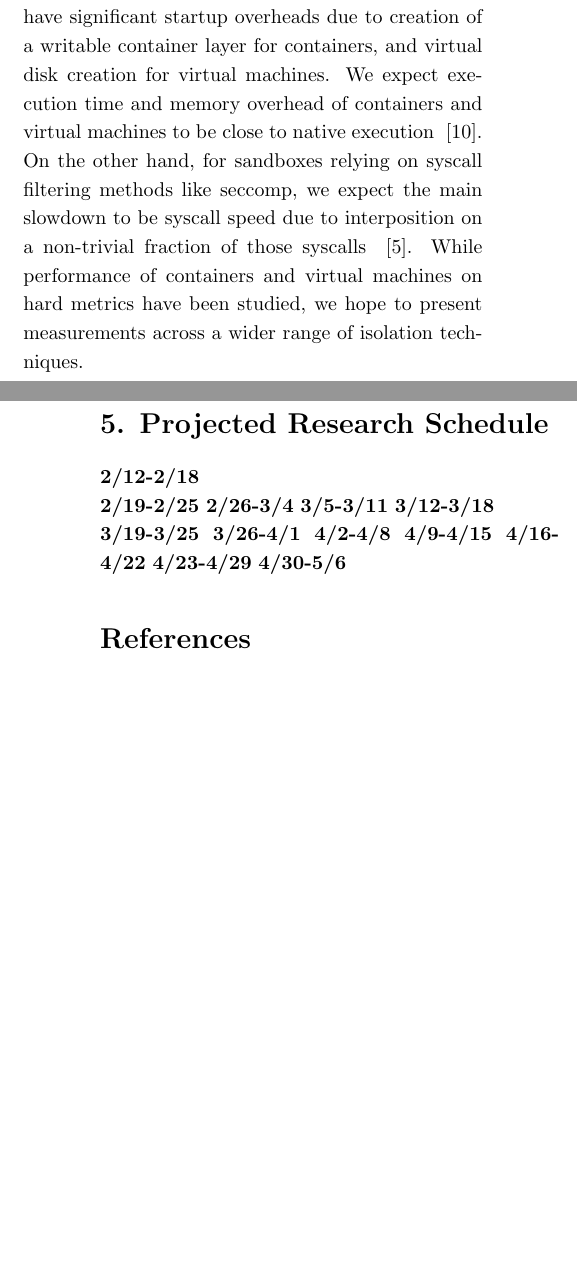
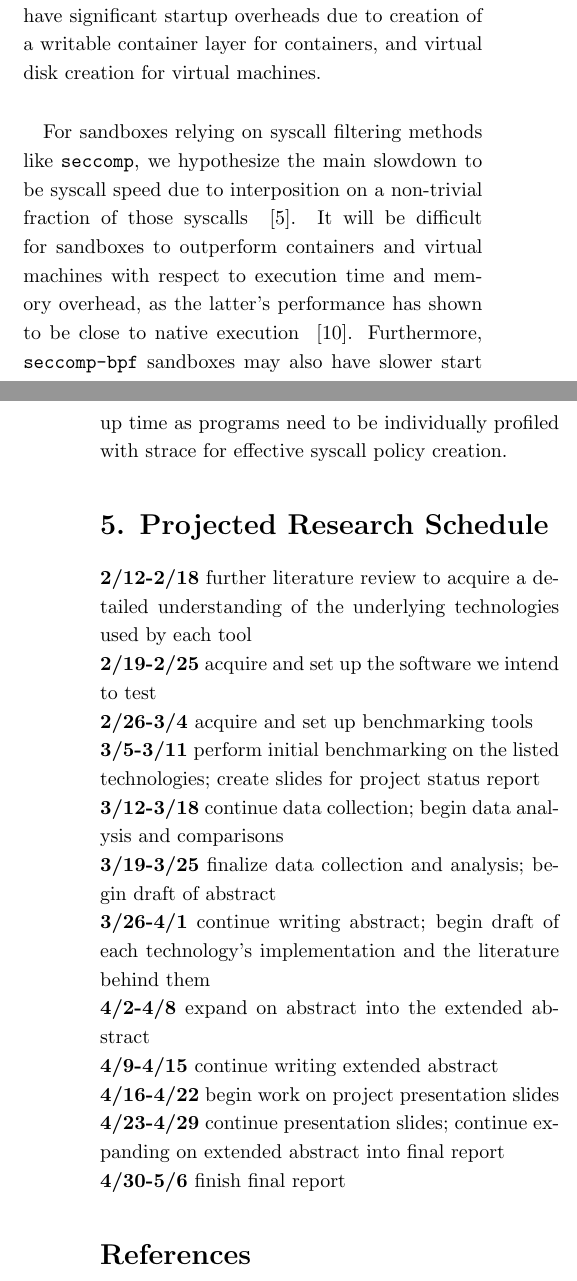
Before and after one commit to bjia56/read-only-container, a LaTeX document (proposal.tex): two parts of the columns of pages 4 and 5 of 5, joined at a grey line, cut so that both start at the same text, the shorter picture padded with empty space. Compiled offline with pdfLaTeX.

Commit message:
edit sec 4

```diff
--- a/proposal.tex
+++ b/proposal.tex
@@ -107,20 +107,22 @@ Our tests will be performed on x86-64 Linux machines (which will require access
 \subsubsection*{3.2 Required Software}
 We seek to use the industry-standard SPEC CPU2017 benchmark \cite{limaye2018spec} as a test suite to gather performance metrics. However, we are not sure if it is practical, given its cost (\$1,000). Other possibilities include using open-source benchmarks such as PXZ and sysbench. These were used in a 2014 performance study on containers and virtual machines by IBM Research ~\cite{felter2014docker}. For measuring startup time and syscall time, we will use the \emph{perf} tool.
 \section*{4. Hypothesis}
-We hypothesize that there will be an inverse relationship between configurability and how ``light-weight'' a restricted computing tool is; that is, we expect that the more configurable or flexible the tool is to use (e.g. how granular of access controls can be set up), the longer it will take to start up and the larger memory footprint it will require. In particular, we anticipate Docker, VirtualBox VM, and QEMU to have significant startup overheads due to creation of a writable container layer for containers, and virtual disk creation for virtual machines. We expect execution time and memory overhead of containers and virtual machines to be close to native execution ~\cite{felter2014docker}. On the other hand, for sandboxes relying on syscall filtering methods like seccomp, we expect the main slowdown to be syscall speed due to interposition on a non-trivial fraction of those syscalls ~\cite{kim2013mbox}. While performance of containers and virtual machines on hard metrics have been studied, we hope to present measurements across a wider range of isolation techniques.
+We hypothesize that there will be an inverse relationship between configurability and how ``light-weight'' a restricted computing tool is; that is, we expect that the more configurable or flexible the tool is to use (e.g. how granular of access controls can be set up), the longer it will take to start up and the larger memory footprint it will require. In particular, we anticipate Docker, VirtualBox VM, and QEMU to have significant startup overheads due to creation of a writable container layer for containers, and virtual disk creation for virtual machines.\\
+
+For sandboxes relying on syscall filtering methods like \texttt{seccomp}, we hypothesize the main slowdown to be syscall speed due to interposition on a non-trivial fraction of those syscalls ~\cite{kim2013mbox}. It will be difficult for sandboxes to outperform containers and virtual machines with respect to execution time and memory overhead, as the latter's performance has shown to be close to native execution ~\cite{felter2014docker}. Furthermore, \texttt{seccomp-bpf} sandboxes may also have slower start up time as programs need to be individually profiled with strace for effective syscall policy creation.
 \section*{5. Projected Research Schedule}
-\textbf{2/12-2/18} \\
-\textbf{2/19-2/25}
-\textbf{2/26-3/4}
-\textbf{3/5-3/11}
-\textbf{3/12-3/18} \\
-\textbf{3/19-3/25}
-\textbf{3/26-4/1}
-\textbf{4/2-4/8}
-\textbf{4/9-4/15}
-\textbf{4/16-4/22}
-\textbf{4/23-4/29}
-\textbf{4/30-5/6}
+\textbf{2/12-2/18} further literature review to acquire a detailed understanding of the underlying technologies used by each tool\\
+\textbf{2/19-2/25} acquire and set up the software we intend to test\\
+\textbf{2/26-3/4} acquire and set up benchmarking tools\\
+\textbf{3/5-3/11} perform initial benchmarking on the listed technologies; create slides for project status report\\
+\textbf{3/12-3/18} continue data collection; begin data analysis and comparisons\\
+\textbf{3/19-3/25} finalize data collection and analysis; begin draft of abstract\\
+\textbf{3/26-4/1} continue writing abstract; begin draft of each technology's implementation and the literature behind them\\
+\textbf{4/2-4/8} expand on abstract into the extended abstract\\
+\textbf{4/9-4/15} continue writing extended abstract\\
+\textbf{4/16-4/22} begin work on project presentation slides\\
+\textbf{4/23-4/29} continue presentation slides; continue expanding on extended abstract into final report\\
+\textbf{4/30-5/6} finish final report
 
 
 
```
